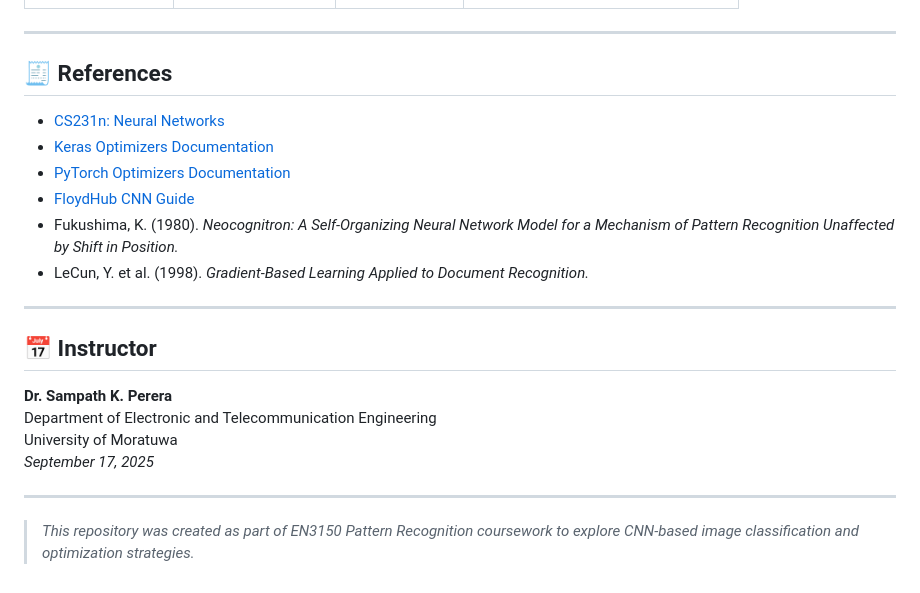
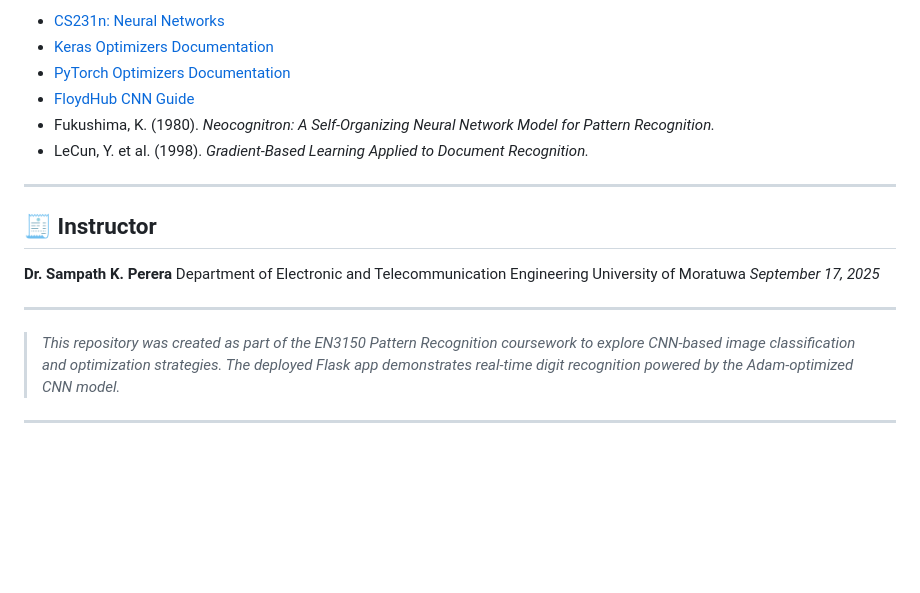
Before and after one commit to akindu-k/cnn-project-team-kernels, a Markdown page: README.md, the part around one of its changes. GitHub-like rendering; blank space fills up the shorter version.

```diff
--- a/README.md
+++ b/README.md
@@ -158,18 +173,15 @@ cnn-project-team-kernels/
 
+* [CS231n: Neural Networks](https://cs231n.github.io/neural-networks-3/)
+* [Keras Optimizers Documentation](https://keras.io/api/optimizers/)
+* [PyTorch Optimizers Documentation](https://pytorch.org/docs/stable/optim.html)
+* [FloydHub CNN Guide](https://blog.floydhub.com)
+* Fukushima, K. (1980). *Neocognitron: A Self-Organizing Neural Network Model for Pattern Recognition.*
+* LeCun, Y. et al. (1998). *Gradient-Based Learning Applied to Document Recognition.*
 
 ---
 
-## 🧾 References
-- [CS231n: Neural Networks](https://cs231n.github.io/neural-networks-3/)
-- [Keras Optimizers Documentation](https://keras.io/api/optimizers/)
-- [PyTorch Optimizers Documentation](https://pytorch.org/docs/stable/optim.html)
-- [FloydHub CNN Guide](https://blog.floydhub.com)
-- Fukushima, K. (1980). *Neocognitron: A Self-Organizing Neural Network Model for a Mechanism of Pattern Recognition Unaffected by Shift in Position.*
-- LeCun, Y. et al. (1998). *Gradient-Based Learning Applied to Document Recognition.*
+## 🧾 Instructor
 
----
-
-## 📅 Instructor
 **Dr. Sampath K. Perera**
 Department of Electronic and Telecommunication Engineering
 University of Moratuwa
@@ -177,4 +189,6 @@ University of Moratuwa
 
 ---
 
-> _This repository was created as part of EN3150 Pattern Recognition coursework to explore CNN-based image classification and optimization strategies._
+> *This repository was created as part of the EN3150 Pattern Recognition coursework to explore CNN-based image classification and optimization strategies. The deployed Flask app demonstrates real-time digit recognition powered by the Adam-optimized CNN model.*
+
+---
```
Also changed, not shown: other parts of README.md (+104 -89 lines).
